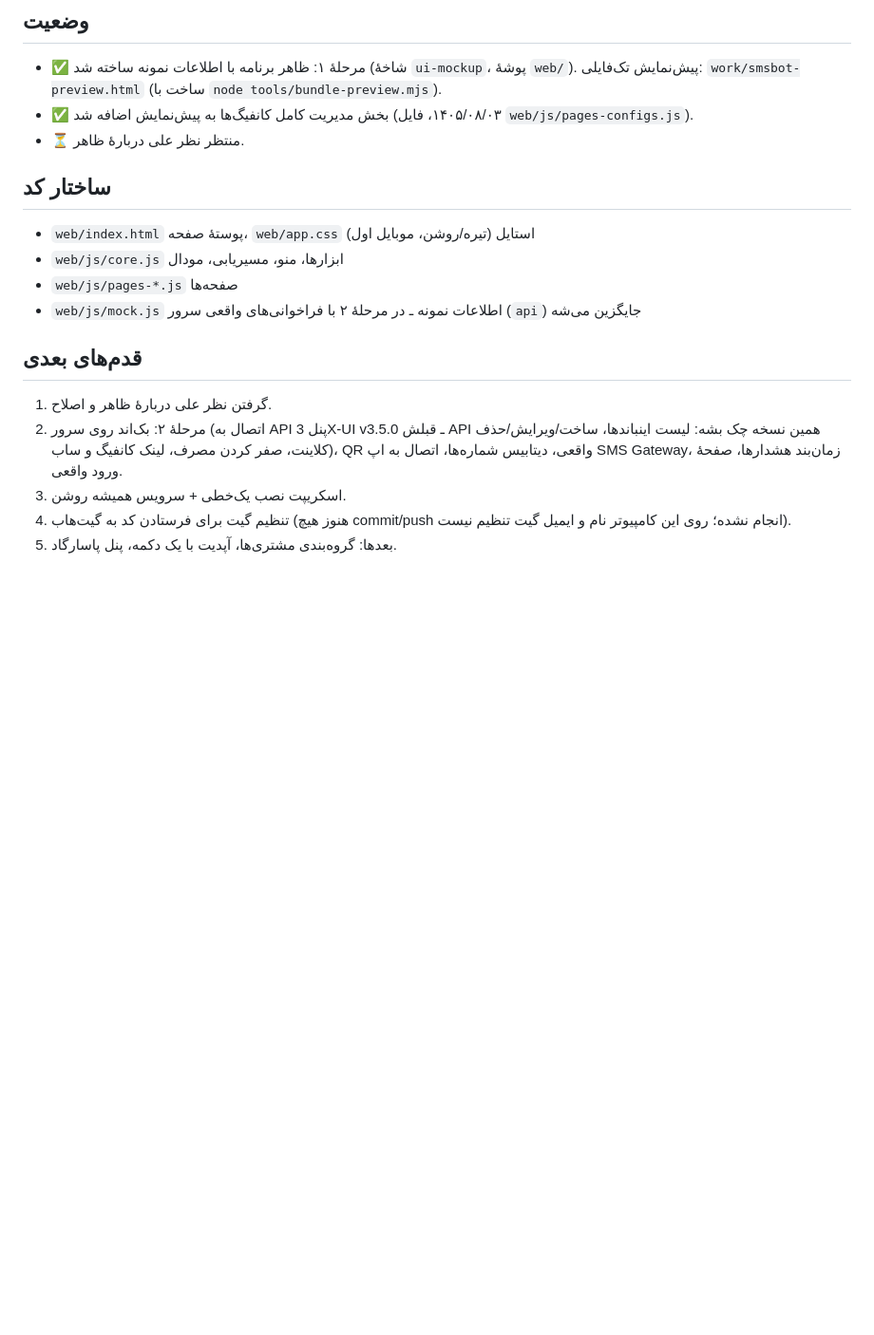
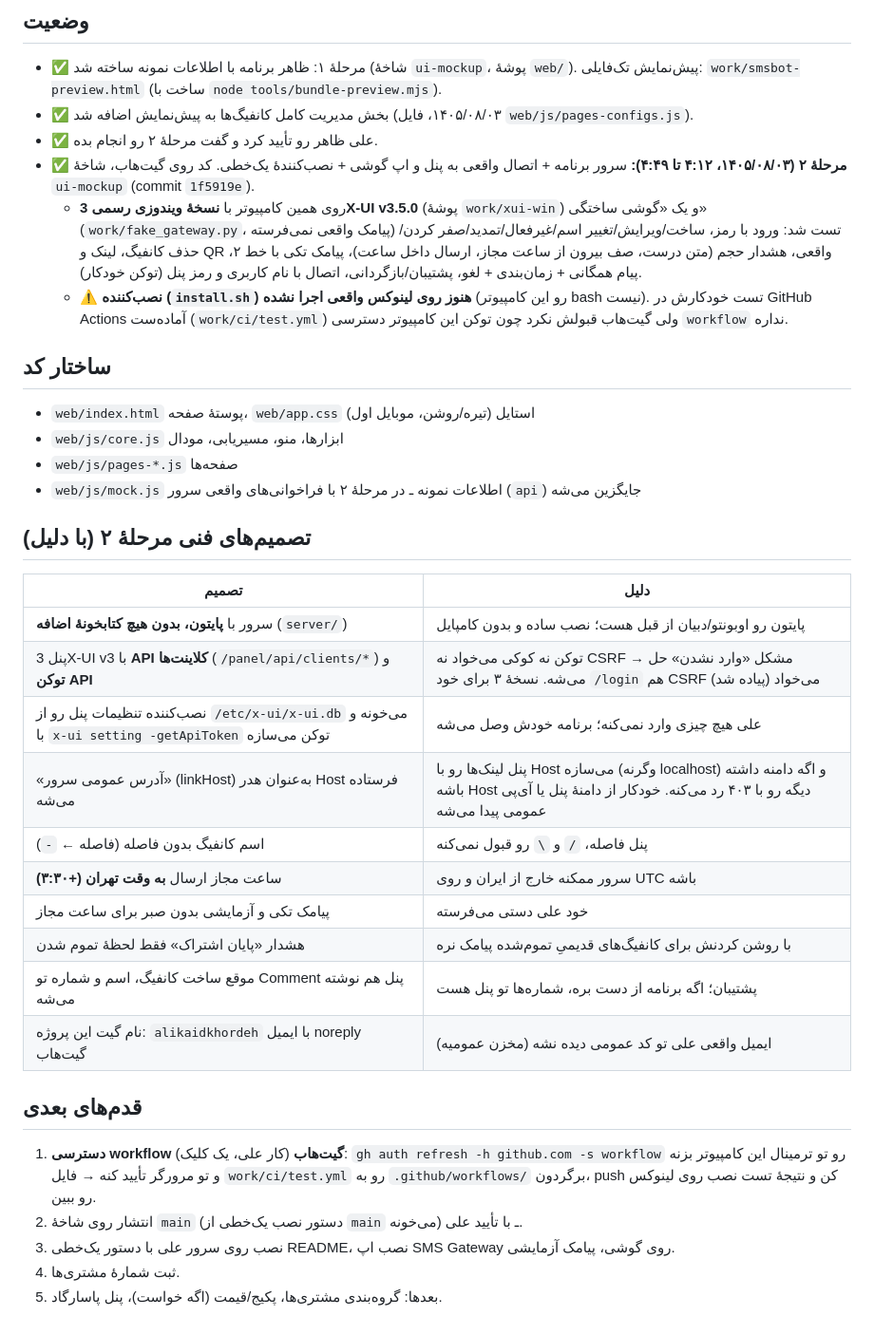
Before and after one commit to alikaidkhordeh/smsbot, a Markdown page: PROJECT.md, the part around the change. Shown at 95% size. GitHub-like rendering; blank space fills up the shorter version.

Commit message:
docs: PROJECT.md - phase 2 status, decisions and next steps
Co-Authored-By: Claude Opus 5.5 <noreply@anthropic.com>

```diff
--- a/PROJECT.md
+++ b/PROJECT.md
@@ -39,7 +39,10 @@
 
 - ✅ مرحلهٔ ۱: ظاهر برنامه با اطلاعات نمونه ساخته شد (شاخهٔ `ui-mockup`، پوشهٔ `web/`). پیش‌نمایش تک‌فایلی: `work/smsbot-preview.html` (ساخت با `node tools/bundle-preview.mjs`).
 - ✅ بخش مدیریت کامل کانفیگ‌ها به پیش‌نمایش اضافه شد (۱۴۰۵/۰۸/۰۳، فایل `web/js/pages-configs.js`).
-- ⏳ منتظر نظر علی دربارهٔ ظاهر.
+- ✅ علی ظاهر رو تأیید کرد و گفت مرحلهٔ ۲ رو انجام بده.
+- ✅ **مرحلهٔ ۲ (۱۴۰۵/۰۸/۰۳، ۴:۱۲ تا ۴:۴۹):** سرور برنامه + اتصال واقعی به پنل و اپ گوشی + نصب‌کنندهٔ یک‌خطی. کد روی گیت‌هاب، شاخهٔ `ui-mockup` (commit `1f5919e`).
+  - روی همین کامپیوتر با **نسخهٔ ویندوزی رسمی 3X-UI v3.5.0** (پوشهٔ `work/xui-win`) و یک «گوشی ساختگی» (`work/fake_gateway.py`، پیامک واقعی نمی‌فرسته) تست شد: ورود با رمز، ساخت/ویرایش/تغییر اسم/غیرفعال/تمدید/صفر کردن/حذف کانفیگ، لینک و QR واقعی، هشدار حجم (متن درست، صف بیرون از ساعت مجاز، ارسال داخل ساعت)، پیامک تکی با خط ۲، پیام همگانی + زمان‌بندی + لغو، پشتیبان/بازگردانی، اتصال با نام کاربری و رمز پنل (توکن خودکار).
+  - ⚠️ **نصب‌کننده (`install.sh`) هنوز روی لینوکس واقعی اجرا نشده** (رو این کامپیوتر bash نیست). تست خودکارش در GitHub Actions آماده‌ست (`work/ci/test.yml`) ولی گیت‌هاب قبولش نکرد چون توکن این کامپیوتر دسترسی `workflow` نداره.
 
 ## ساختار کد
 
@@ -48,10 +51,25 @@
 - `web/js/pages-*.js` صفحه‌ها
 - `web/js/mock.js` اطلاعات نمونه ـ در مرحلهٔ ۲ با فراخوانی‌های واقعی سرور (`api`) جایگزین می‌شه
 
+## تصمیم‌های فنی مرحلهٔ ۲ (با دلیل)
+
+| تصمیم | دلیل |
+|---|---|
+| سرور با **پایتون، بدون هیچ کتابخونهٔ اضافه** (`server/`) | پایتون رو اوبونتو/دبیان از قبل هست؛ نصب ساده و بدون کامپایل |
+| پنل 3X-UI v3 با **API کلاینت‌ها** (`/panel/api/clients/*`) و **توکن API** | توکن نه کوکی می‌خواد نه CSRF → مشکل «وارد نشدن» حل می‌شه. نسخهٔ ۳ برای خود `/login` هم CSRF می‌خواد (پیاده شد) |
+| نصب‌کننده تنظیمات پنل رو از `/etc/x-ui/x-ui.db` می‌خونه و با `x-ui setting -getApiToken` توکن می‌سازه | علی هیچ چیزی وارد نمی‌کنه؛ برنامه خودش وصل می‌شه |
+| «آدرس عمومی سرور» (linkHost) به‌عنوان هدر Host فرستاده می‌شه | پنل لینک‌ها رو با Host می‌سازه (وگرنه localhost) و اگه دامنه داشته باشه Host دیگه رو با ۴۰۳ رد می‌کنه. خودکار از دامنهٔ پنل یا آی‌پی عمومی پیدا می‌شه |
+| اسم کانفیگ بدون فاصله (فاصله ← `-`) | پنل فاصله، `/` و `\` رو قبول نمی‌کنه |
+| ساعت مجاز ارسال **به وقت تهران (+۳:۳۰)** | سرور ممکنه خارج از ایران و روی UTC باشه |
+| پیامک تکی و آزمایشی بدون صبر برای ساعت مجاز | خود علی دستی می‌فرسته |
+| هشدار «پایان اشتراک» فقط لحظهٔ تموم شدن | با روشن کردنش برای کانفیگ‌های قدیمیِ تموم‌شده پیامک نره |
+| موقع ساخت کانفیگ، اسم و شماره تو Comment پنل هم نوشته می‌شه | پشتیبان؛ اگه برنامه از دست بره، شماره‌ها تو پنل هست |
+| نام گیت این پروژه: `alikaidkhordeh` با ایمیل noreply گیت‌هاب | ایمیل واقعی علی تو کد عمومی دیده نشه (مخزن عمومیه) |
+
 ## قدم‌های بعدی
 
-1. گرفتن نظر علی دربارهٔ ظاهر و اصلاح.
-2. مرحلهٔ ۲: بک‌اند روی سرور (اتصال به API پنل 3X-UI v3.5.0 ـ قبلش API همین نسخه چک بشه: لیست اینباندها، ساخت/ویرایش/حذف کلاینت، صفر کردن مصرف، لینک کانفیگ و ساب)، QR واقعی، دیتابیس شماره‌ها، اتصال به اپ SMS Gateway، زمان‌بند هشدارها، صفحهٔ ورود واقعی.
-3. اسکریپت نصب یک‌خطی + سرویس همیشه روشن.
-4. تنظیم گیت برای فرستادن کد به گیت‌هاب (هنوز هیچ commit/push انجام نشده؛ روی این کامپیوتر نام و ایمیل گیت تنظیم نیست).
-5. بعدها: گروه‌بندی مشتری‌ها، آپدیت با یک دکمه، پنل پاسارگاد.
+1. **دسترسی workflow گیت‌هاب** (کار علی، یک کلیک): `gh auth refresh -h github.com -s workflow` رو تو ترمینال این کامپیوتر بزنه و تو مرورگر تأیید کنه → فایل `work/ci/test.yml` رو به `.github/workflows/` برگردون، push کن و نتیجهٔ تست نصب روی لینوکس رو ببین.
+2. انتشار روی شاخهٔ `main` (دستور نصب یک‌خطی از `main` می‌خونه) ـ با تأیید علی.
+3. نصب روی سرور علی با دستور یک‌خطی README، نصب اپ SMS Gateway روی گوشی، پیامک آزمایشی.
+4. ثبت شمارهٔ مشتری‌ها.
+5. بعدها: گروه‌بندی مشتری‌ها، پکیج/قیمت (اگه خواست)، پنل پاسارگاد.
```
